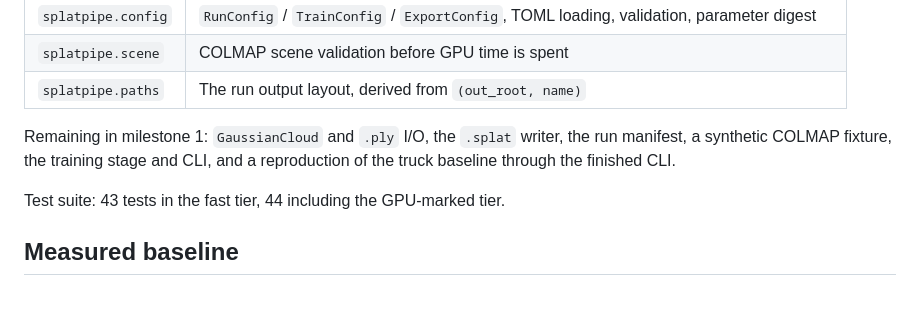
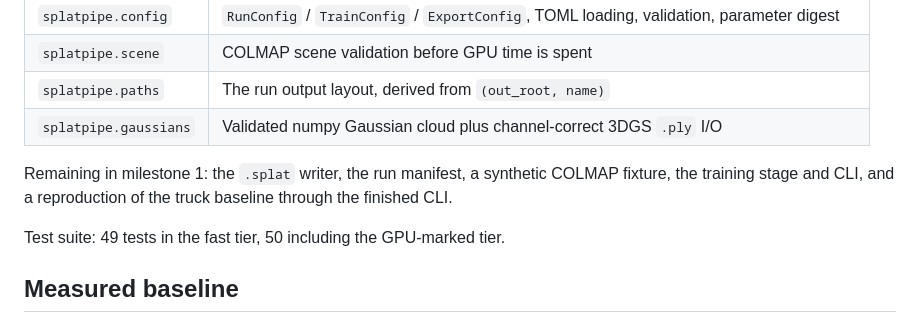
Before and after one commit to VedJoshi/gaussian-splat-compression, a Markdown page: README.md, the part around the change. Rendered like a GitHub page; blank space fills up the shorter version.

Commit message:
Update milestone handoff after Task 6
Co-Authored-By: Claude Opus 5 <noreply@anthropic.com>

Claude-Session: https://claude.ai/code/session_01YUgbMd3mogAV1hCkA2xkZr

```diff
--- a/README.md
+++ b/README.md
@@ -34,12 +34,13 @@ Implemented so far, on branch `milestone-1-scripted-pipeline`:
 | `splatpipe.config` | `RunConfig` / `TrainConfig` / `ExportConfig`, TOML loading, validation, parameter digest |
 | `splatpipe.scene` | COLMAP scene validation before GPU time is spent |
 | `splatpipe.paths` | The run output layout, derived from `(out_root, name)` |
+| `splatpipe.gaussians` | Validated numpy Gaussian cloud plus channel-correct 3DGS `.ply` I/O |
 
-Remaining in milestone 1: `GaussianCloud` and `.ply` I/O, the `.splat` writer,
-the run manifest, a synthetic COLMAP fixture, the training stage and CLI, and a
-reproduction of the truck baseline through the finished CLI.
+Remaining in milestone 1: the `.splat` writer, the run manifest, a synthetic
+COLMAP fixture, the training stage and CLI, and a reproduction of the truck
+baseline through the finished CLI.
 
-Test suite: 43 tests in the fast tier, 44 including the GPU-marked tier.
+Test suite: 49 tests in the fast tier, 50 including the GPU-marked tier.
 
 ## Measured baseline
 
```
Also changed, not shown: HANDOFF.md (+13 -23 lines), RESUME_PROMPT.md (+11 -12 lines).
